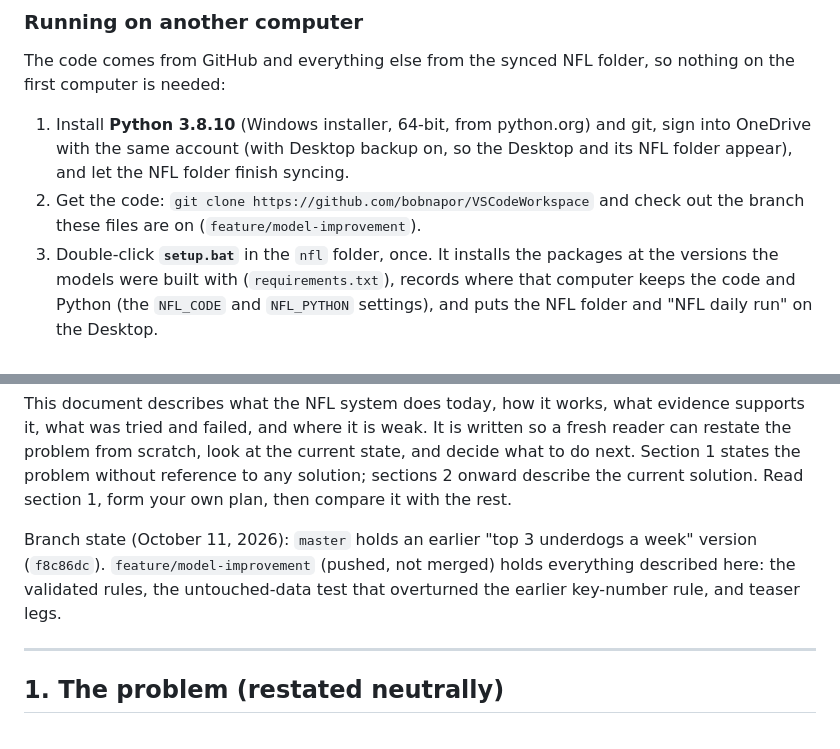
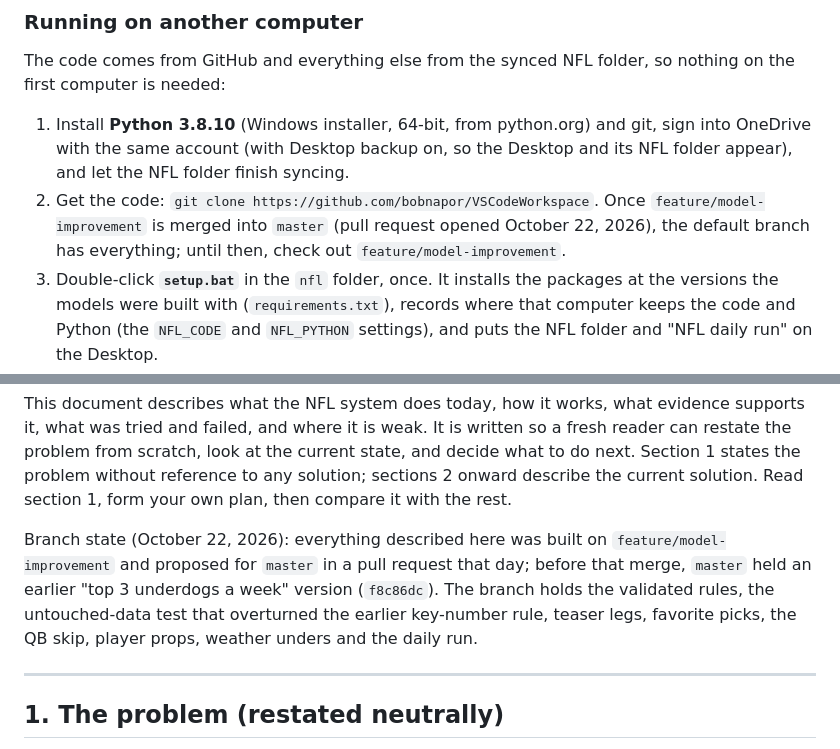
Before and after one commit to bobnapor/VSCodeWorkspace, a Markdown page: nfl/README.md, 2 parts joined by grey strips. Rendered like a GitHub page.

Commit message:
README: branch state and clone step that hold before and after the merge into master
Co-authored-by: Copilot <223556219+Copilot@users.noreply.github.com>

```diff
--- a/nfl/README.md
+++ b/nfl/README.md
@@ -25,7 +25,7 @@
 
 The code comes from GitHub and everything else from the synced NFL folder, so nothing on the first computer is needed:
 1. Install **Python 3.8.10** (Windows installer, 64-bit, from python.org) and git, sign into OneDrive with the same account (with Desktop backup on, so the Desktop and its NFL folder appear), and let the NFL folder finish syncing.
-2. Get the code: `git clone https://github.com/bobnapor/VSCodeWorkspace` and check out the branch these files are on (`feature/model-improvement`).
+2. Get the code: `git clone https://github.com/bobnapor/VSCodeWorkspace`. Once `feature/model-improvement` is merged into `master` (pull request opened October 22, 2026), the default branch has everything; until then, check out `feature/model-improvement`.
 3. Double-click **`setup.bat`** in the `nfl` folder, once. It installs the packages at the versions the models were built with (`requirements.txt`), records where that computer keeps the code and Python (the `NFL_CODE` and `NFL_PYTHON` settings), and puts the NFL folder and "NFL daily run" on the Desktop.
 4. Double-click "NFL daily run" as usual. The first run on a new computer takes longer (perhaps 20-30 minutes) while it downloads the nflverse data and rebuilds its forecast caches in `data_cache`; copying `nfl\data_cache` over from the first computer skips that.
 
@@ -35,7 +35,7 @@ The code comes from GitHub and everything else from the synced NFL folder, so no
 
 This document describes what the NFL system does today, how it works, what evidence supports it, what was tried and failed, and where it is weak. It is written so a fresh reader can restate the problem from scratch, look at the current state, and decide what to do next. Section 1 states the problem without reference to any solution; sections 2 onward describe the current solution. Read section 1, form your own plan, then compare it with the rest.
 
-Branch state (October 11, 2026): `master` holds an earlier "top 3 underdogs a week" version (`f8c86dc`). `feature/model-improvement` (pushed, not merged) holds everything described here: the validated rules, the untouched-data test that overturned the earlier key-number rule, and teaser legs.
+Branch state (October 22, 2026): everything described here was built on `feature/model-improvement` and proposed for `master` in a pull request that day; before that merge, `master` held an earlier "top 3 underdogs a week" version (`f8c86dc`). The branch holds the validated rules, the untouched-data test that overturned the earlier key-number rule, teaser legs, favorite picks, the QB skip, player props, weather unders and the daily run.
 
 ---
 
```
